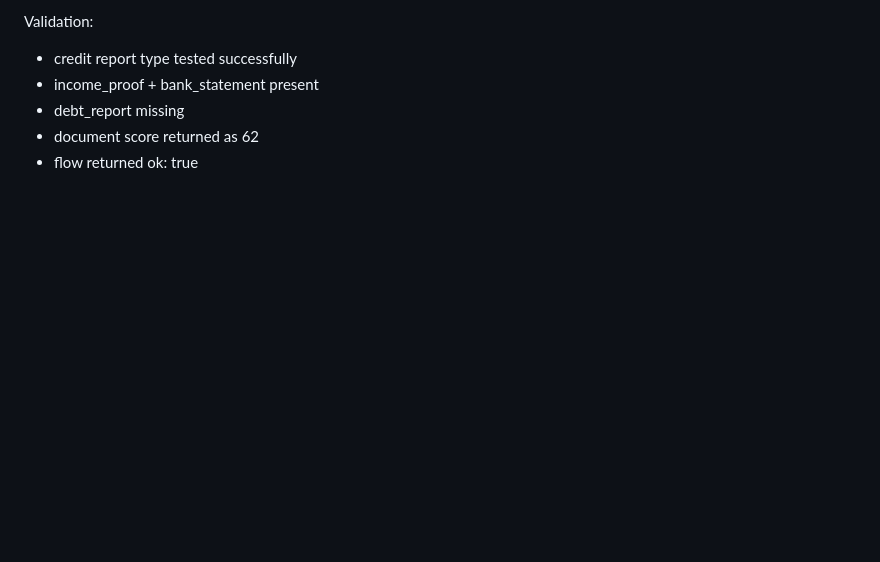
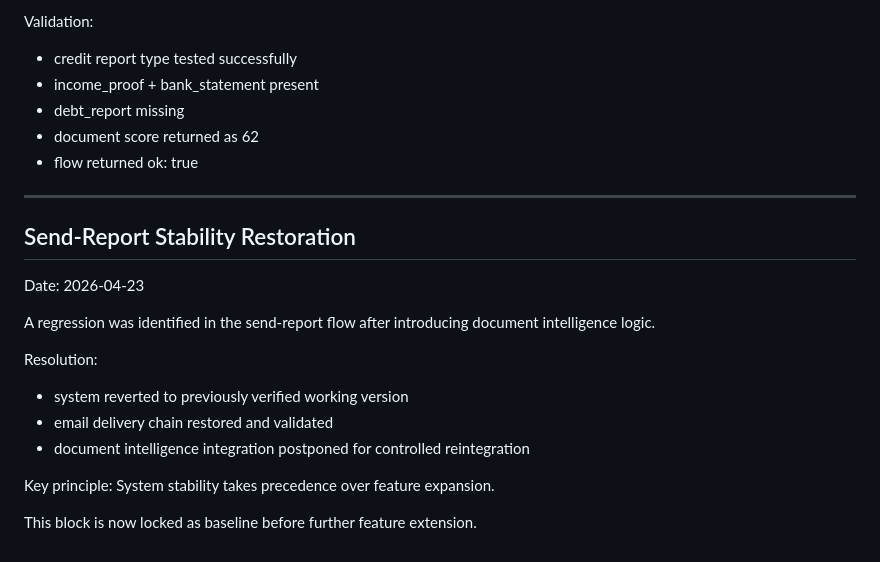
Before and after one commit to Mehmetaltas/zentra-core, a Markdown page: docs/system-master-book.md, the part around the change. GitHub-like rendering; blank space fills up the shorter version.

```diff
--- a/docs/system-master-book.md
+++ b/docs/system-master-book.md
@@ -553,3 +553,21 @@ Validation:
 - debt_report missing
 - document score returned as 62
 - flow returned ok: true
+
+
+---
+
+## Send-Report Stability Restoration
+Date: 2026-04-23
+
+A regression was identified in the send-report flow after introducing document intelligence logic.
+
+Resolution:
+- system reverted to previously verified working version
+- email delivery chain restored and validated
+- document intelligence integration postponed for controlled reintegration
+
+Key principle:
+System stability takes precedence over feature expansion.
+
+This block is now locked as baseline before further feature extension.
```
Also changed, not shown: ZENTRA_LIVE_LOG.md (+29 -0 lines).
